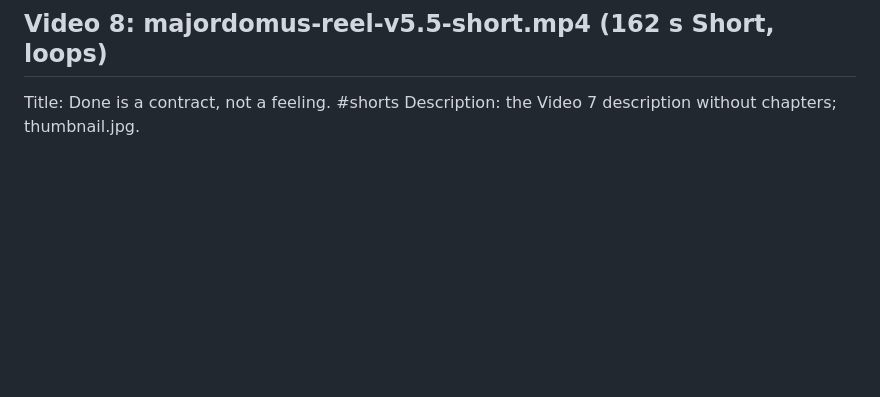
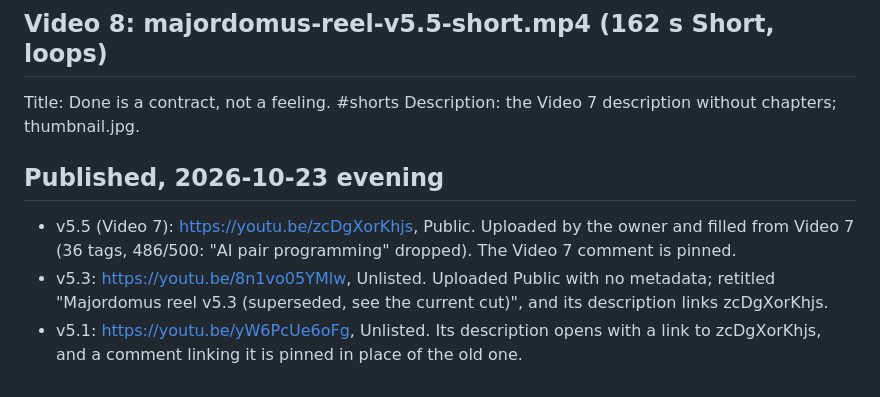
Before and after one commit to korczis/majordomus-reel, a Markdown page: youtube-metadata.md, the part around the change. GitHub-like rendering; blank space fills up the shorter version.

Commit message:
docs(metadata): v5.5 published as zcDgXorKhjs; v5.3 and v5.1 unlisted and linked to it
Co-Authored-By: Claude Opus 5.5 <noreply@anthropic.com>

```diff
--- a/youtube-metadata.md
+++ b/youtube-metadata.md
@@ -312,3 +312,12 @@ The film's own source → https://github.com/korczis/majordomus-reel
 
 Title: Done is a contract, not a feeling. #shorts
 Description: the Video 7 description without chapters; thumbnail.jpg.
+
+## Published, 2026-10-23 evening
+
+- v5.5 (Video 7): https://youtu.be/zcDgXorKhjs, Public. Uploaded by the owner and filled from Video 7
+  (36 tags, 486/500: "AI pair programming" dropped). The Video 7 comment is pinned.
+- v5.3: https://youtu.be/8n1vo05YMlw, Unlisted. Uploaded Public with no metadata; retitled
+  "Majordomus reel v5.3 (superseded, see the current cut)", and its description links zcDgXorKhjs.
+- v5.1: https://youtu.be/yW6PcUe6oFg, Unlisted. Its description opens with a link to zcDgXorKhjs,
+  and a comment linking it is pinned in place of the old one.
```
